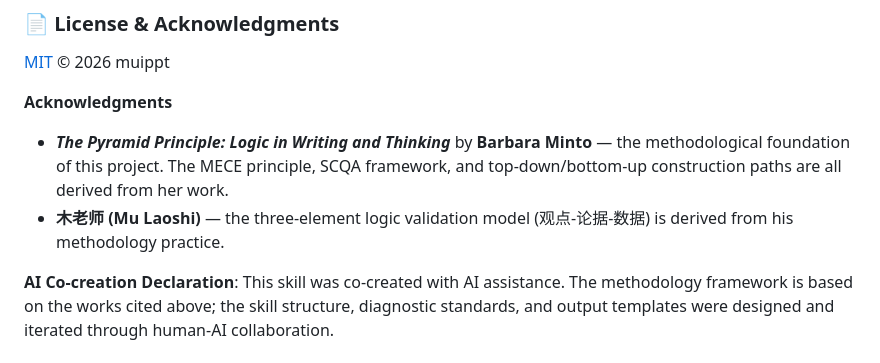
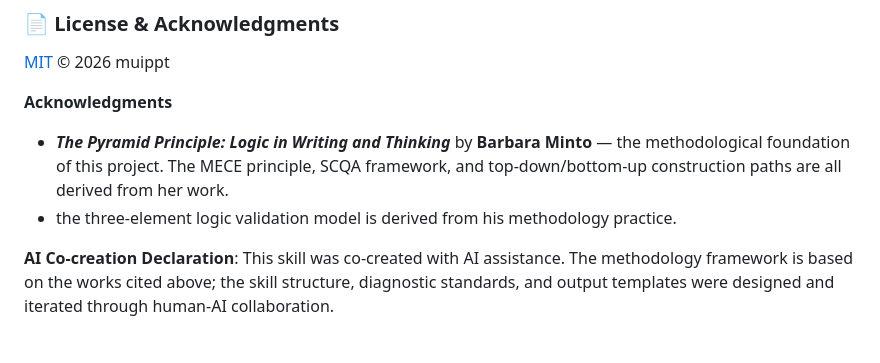
Before and after one commit to muippt/mu-pyramid-principle, a Markdown page: README.md, the part around the change. Rendered like a GitHub page.

```diff
--- a/README.md
+++ b/README.md
@@ -252,6 +252,6 @@ If this helps you turn one messy draft into a clear, conclusion-first document,
 
 **Acknowledgments**
 - ***The Pyramid Principle: Logic in Writing and Thinking*** by **Barbara Minto** — the methodological foundation of this project. The MECE principle, SCQA framework, and top-down/bottom-up construction paths are all derived from her work.
-- **木老师 (Mu Laoshi)** — the three-element logic validation model (观点-论据-数据) is derived from his methodology practice.
+- the three-element logic validation model is derived from his methodology practice.
 
 **AI Co-creation Declaration**: This skill was co-created with AI assistance. The methodology framework is based on the works cited above; the skill structure, diagnostic standards, and output templates were designed and iterated through human-AI collaboration.
```
